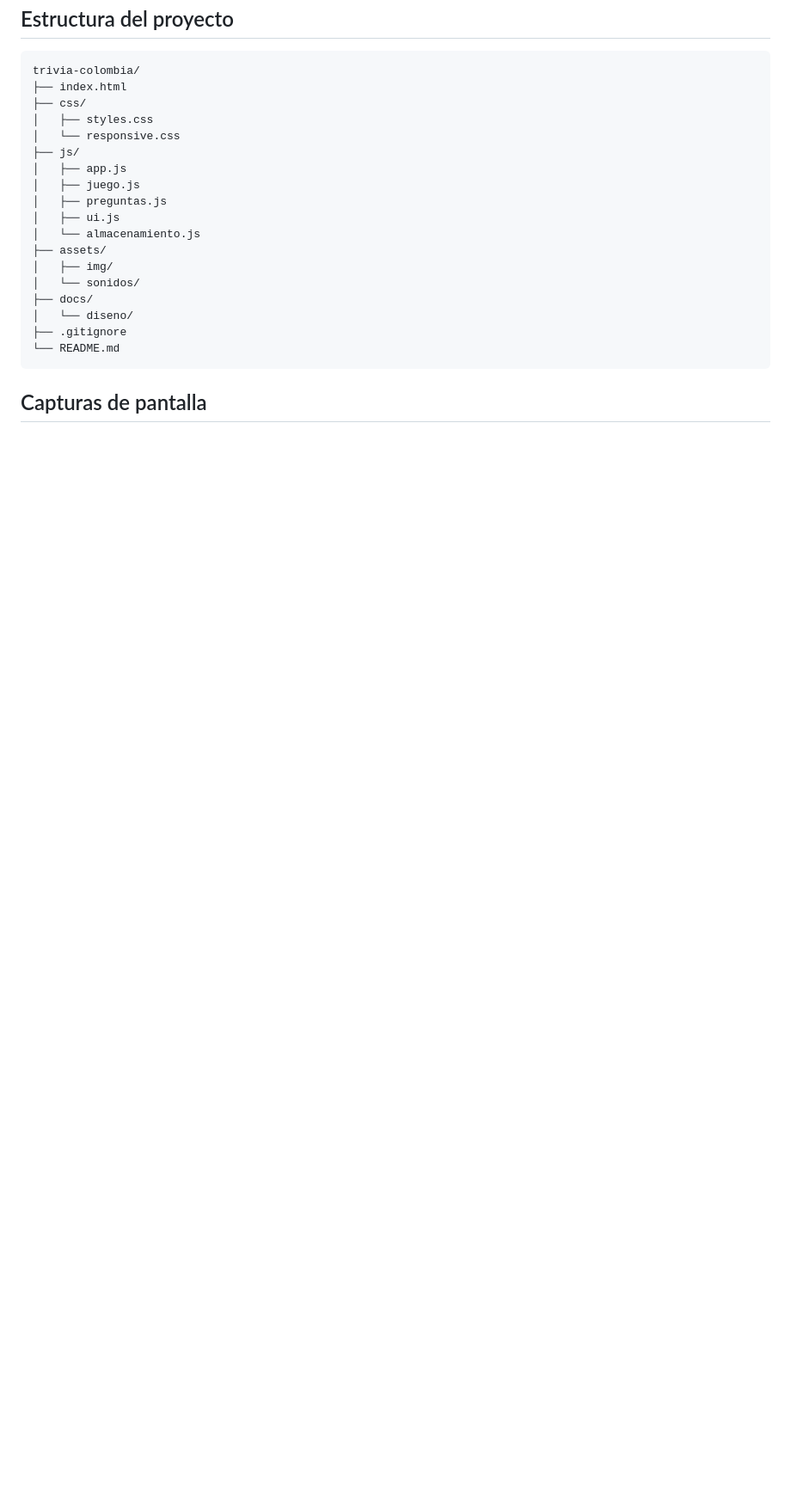
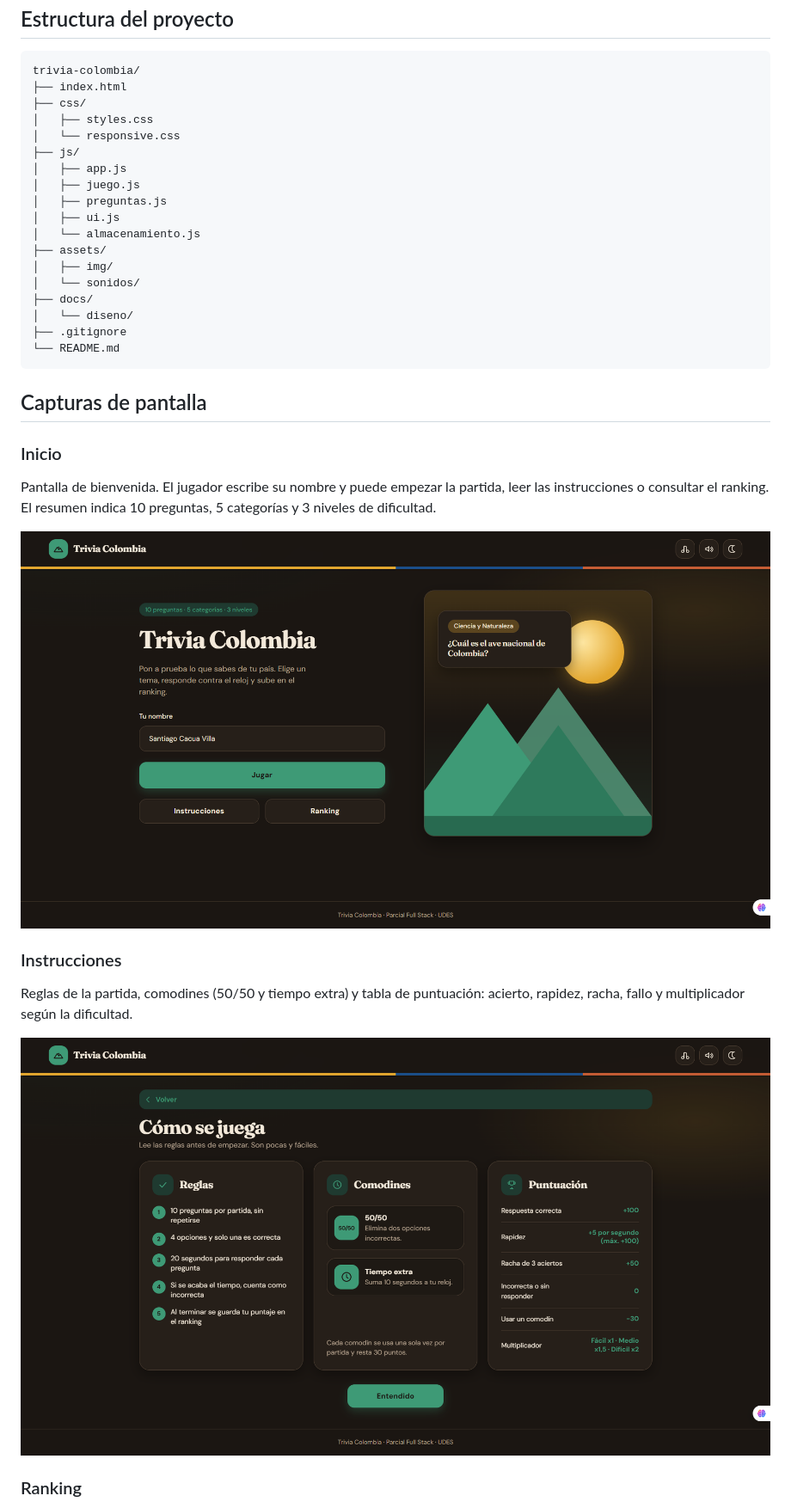
Before and after one commit to xKQAx/trivia-colombia, a Markdown page: README.md, the part around one of its changes. Shown at 86% size. Drawn GitHub-style; pictures changed too: image/README/1791761612926.png (added), image/README/1791761639228.png (added); blank space fills up the shorter version.

```diff
--- a/README.md
+++ b/README.md
@@ -43,4 +43,17 @@ trivia-colombia/
 
 ## Capturas de pantalla
 
-<!-- Pendiente: agregar capturas del juego -->
+### Inicio
+
+Pantalla de bienvenida. El jugador escribe su nombre y puede empezar la partida, leer las instrucciones o consultar el ranking. El resumen indica 10 preguntas, 5 categorías y 3 niveles de dificultad.
+
+![Inicio de Trivia Colombia](image/README/1791761612926.png)
+
+### Instrucciones
+
+Reglas de la partida, comodines (50/50 y tiempo extra) y tabla de puntuación: acierto, rapidez, racha, fallo y multiplicador según la dificultad.
+
+![Cómo se juega](image/README/1791761639228.png)
+
+### Ranking
+
```
Also changed, not shown: other parts of README.md (+25 -3 lines), image/README/1791761654667.png (added), image/README/1791761672577.png (added), image/README/1791761687634.png (added), image/README/1791761708148.png (added).
